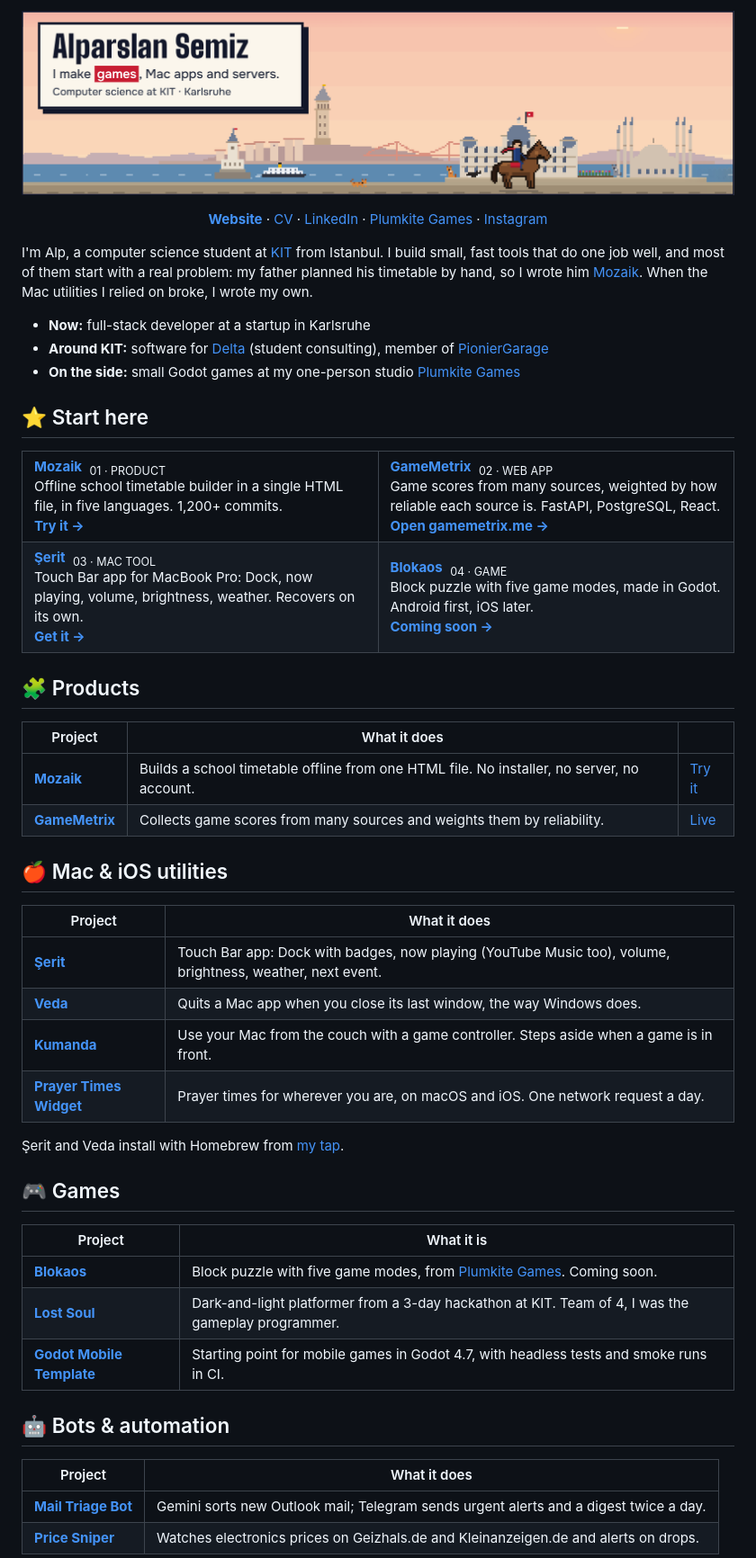
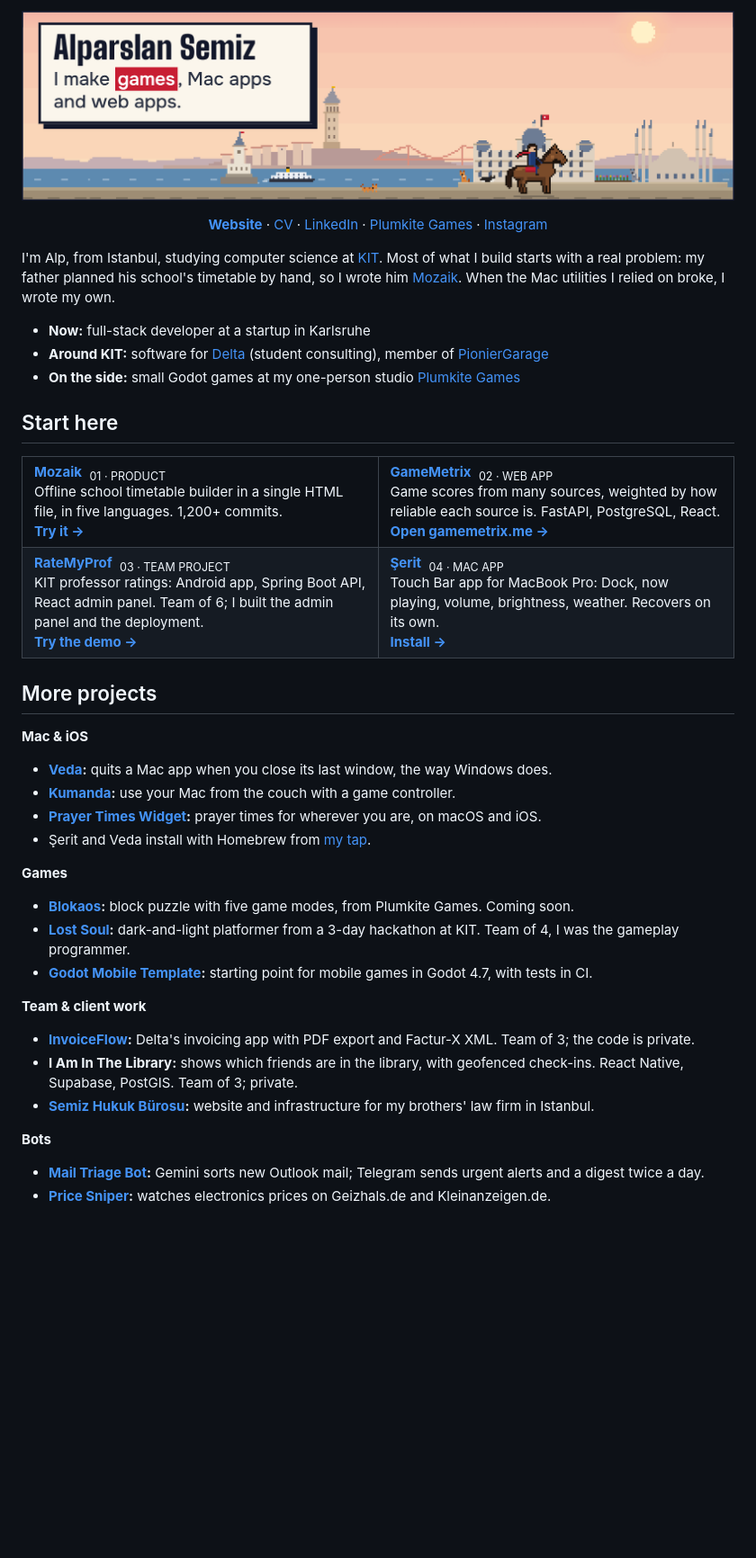
Before and after one commit to AlparslanSemiz/AlparslanSemiz, a Markdown page: README.md, the part around one of its changes. Shown at 90% size. GitHub-like rendering; pictures changed too: banner.png; blank space fills up the shorter version.

Commit message:
Shorter README: one list per area, no duplicates; banner with bigger text and the sun back

```diff
--- a/README.md
+++ b/README.md
@@ -8,13 +8,13 @@
   <a href="https://www.instagram.com/semizalparslan/">Instagram</a>
 </p>
 
-I'm Alp, a computer science student at [KIT](https://www.kit.edu) from Istanbul. I build small, fast tools that do one job well, and most of them start with a real problem: my father planned his timetable by hand, so I wrote him [Mozaik](https://github.com/AlparslanSemiz/Mozaik). When the Mac utilities I relied on broke, I wrote my own.
+I'm Alp, from Istanbul, studying computer science at [KIT](https://www.kit.edu). Most of what I build starts with a real problem: my father planned his school's timetable by hand, so I wrote him [Mozaik](https://github.com/AlparslanSemiz/Mozaik). When the Mac utilities I relied on broke, I wrote my own.
 
 - **Now:** full-stack developer at a startup in Karlsruhe
 - **Around KIT:** software for [Delta](https://www.delta-karlsruhe.de/) (student consulting), member of [PionierGarage](https://pioniergarage.de)
 - **On the side:** small Godot games at my one-person studio [Plumkite Games](https://plumkitegames.com)
 
-## ⭐ Start here
+## Start here
 
 <table>
 <tr>
@@ -31,48 +31,37 @@ Game scores from many sources, weighted by how reliable each source is. FastAPI,
 </tr>
 <tr>
 <td width="50%" valign="top">
-<b><a href="https://github.com/AlparslanSemiz/Serit">Şerit</a></b> &nbsp;<sub>03 · MAC TOOL</sub><br>
-Touch Bar app for MacBook Pro: Dock, now playing, volume, brightness, weather. Recovers on its own.<br>
-<a href="https://github.com/AlparslanSemiz/Serit"><b>Get it →</b></a>
+<b><a href="https://github.com/AlparslanSemiz/rate-my-professor">RateMyProf</a></b> &nbsp;<sub>03 · TEAM PROJECT</sub><br>
+KIT professor ratings: Android app, Spring Boot API, React admin panel. Team of 6; I built the admin panel and the deployment.<br>
+<a href="https://demo.ratemyprofessor.dev"><b>Try the demo →</b></a>
 </td>
 <td width="50%" valign="top">
-<b><a href="https://blokaos.plumkitegames.com">Blokaos</a></b> &nbsp;<sub>04 · GAME</sub><br>
-Block puzzle with five game modes, made in Godot. Android first, iOS later.<br>
-<a href="https://blokaos.plumkitegames.com"><b>Coming soon →</b></a>
+<b><a href="https://github.com/AlparslanSemiz/Serit">Şerit</a></b> &nbsp;<sub>04 · MAC APP</sub><br>
+Touch Bar app for MacBook Pro: Dock, now playing, volume, brightness, weather. Recovers on its own.<br>
+<a href="https://github.com/AlparslanSemiz/Serit#install"><b>Install →</b></a>
 </td>
 </tr>
 </table>
 
-## 🧩 Products
+## More projects
 
-| Project | What it does | |
-|---|---|---|
-| **[Mozaik](https://github.com/AlparslanSemiz/Mozaik)** | Builds a school timetable offline from one HTML file. No installer, no server, no account. | [Try it](https://mozaik.alparslansemiz.com) |
-| **[GameMetrix](https://github.com/AlparslanSemiz/Gamemetrix)** | Collects game scores from many sources and weights them by reliability. | [Live](https://gamemetrix.me) |
+**Mac & iOS**
+- **[Veda](https://github.com/AlparslanSemiz/Veda):** quits a Mac app when you close its last window, the way Windows does.
+- **[Kumanda](https://github.com/AlparslanSemiz/Kumanda):** use your Mac from the couch with a game controller.
+- **[Prayer Times Widget](https://github.com/AlparslanSemiz/prayer-times-widget):** prayer times for wherever you are, on macOS and iOS.
+- Şerit and Veda install with Homebrew from [my tap](https://github.com/AlparslanSemiz/homebrew-tap).
 
-## 🍎 Mac & iOS utilities
+**Games**
+- **[Blokaos](https://blokaos.plumkitegames.com):** block puzzle with five game modes, from Plumkite Games. Coming soon.
+- **[Lost Soul](https://github.com/AlparslanSemiz/lost-soul):** dark-and-light platformer from a 3-day hackathon at KIT. Team of 4, I was the gameplay programmer.
+- **[Godot Mobile Template](https://github.com/AlparslanSemiz/godot-mobile-template):** starting point for mobile games in Godot 4.7, with tests in CI.
 
-| Project | What it does |
-|---|---|
-| **[Şerit](https://github.com/AlparslanSemiz/Serit)** | Touch Bar app: Dock with badges, now playing (YouTube Music too), volume, brightness, weather, next event. |
-| **[Veda](https://github.com/AlparslanSemiz/Veda)** | Quits a Mac app when you close its last window, the way Windows does. |
-| **[Kumanda](https://github.com/AlparslanSemiz/Kumanda)** | Use your Mac from the couch with a game controller. Steps aside when a game is in front. |
-| **[Prayer Times Widget](https://github.com/AlparslanSemiz/prayer-times-widget)** | Prayer times for wherever you are, on macOS and iOS. One network request a day. |
+**Team & client work**
+- **[InvoiceFlow](https://github.com/AlparslanSemiz/InvoiceFlow):** Delta's invoicing app with PDF export and Factur-X XML. Team of 3; the code is private.
+- **I Am In The Library:** shows which friends are in the library, with geofenced check-ins. React Native, Supabase, PostGIS. Team of 3; private.
+- **[Semiz Hukuk Bürosu](https://semizlaw.com):** website and infrastructure for my brothers' law firm in Istanbul.
 
-Şerit and Veda install with Homebrew from [my tap](https://github.com/AlparslanSemiz/homebrew-tap).
+**Bots**
+- **[Mail Triage Bot](https://github.com/AlparslanSemiz/mail-triage-bot):** Gemini sorts new Outlook mail; Telegram sends urgent alerts and a digest twice a day.
+- **[Price Sniper](https://github.com/AlparslanSemiz/price-sniper):** watches electronics prices on Geizhals.de and Kleinanzeigen.de.
 
-## 🎮 Games
-
-| Project | What it is |
-|---|---|
-| **[Blokaos](https://blokaos.plumkitegames.com)** | Block puzzle with five game modes, from [Plumkite Games](https://plumkitegames.com). Coming soon. |
-| **[Lost Soul](https://github.com/AlparslanSemiz/lost-soul)** | Dark-and-light platformer from a 3-day hackathon at KIT. Team of 4, I was the gameplay programmer. |
-| **[Godot Mobile Template](https://github.com/AlparslanSemiz/godot-mobile-template)** | Starting point for mobile games in Godot 4.7, with headless tests and smoke runs in CI. |
-
-## 🤖 Bots & automation
-
-| Project | What it does |
-|---|---|
-| **[Mail Triage Bot](https://github.com/AlparslanSemiz/mail-triage-bot)** | Gemini sorts new Outlook mail; Telegram sends urgent alerts and a digest twice a day. |
-| **[Price Sniper](https://github.com/AlparslanSemiz/price-sniper)** | Watches electronics prices on Geizhals.de and Kleinanzeigen.de and alerts on drops. |
-
```
Also changed, not shown: other parts of README.md (+2 -30 lines), 2 other files.
